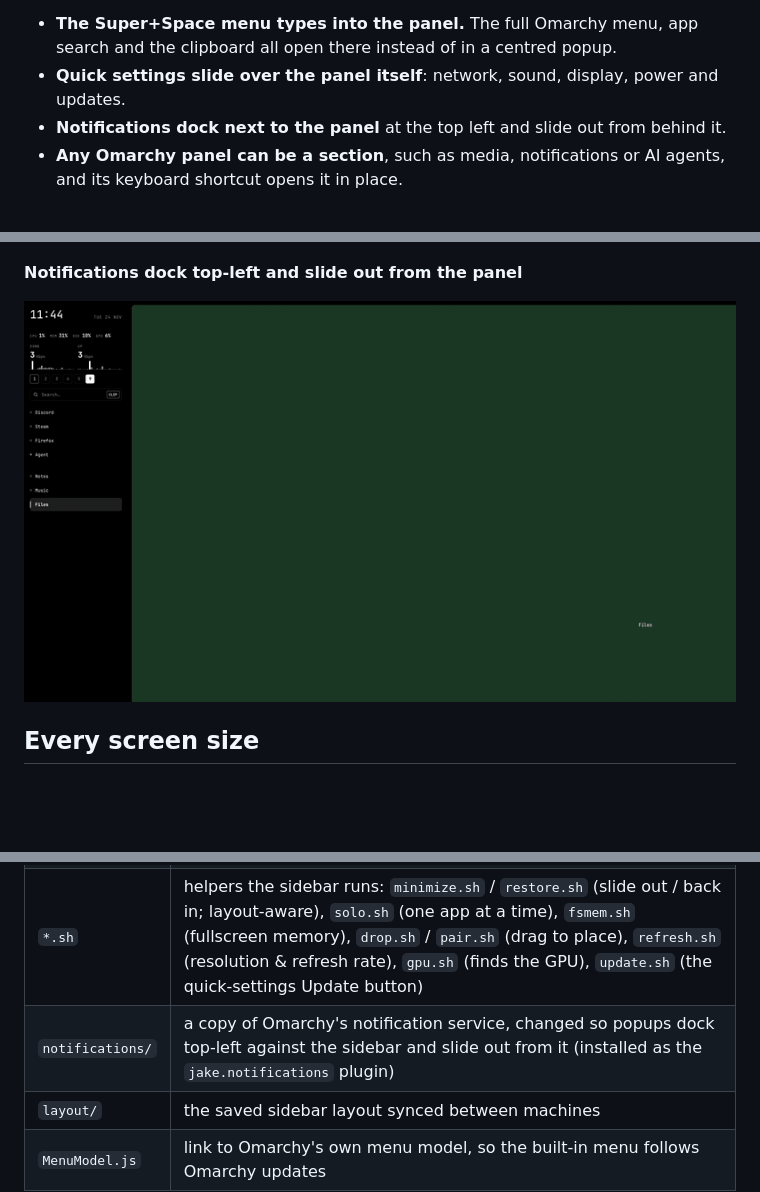
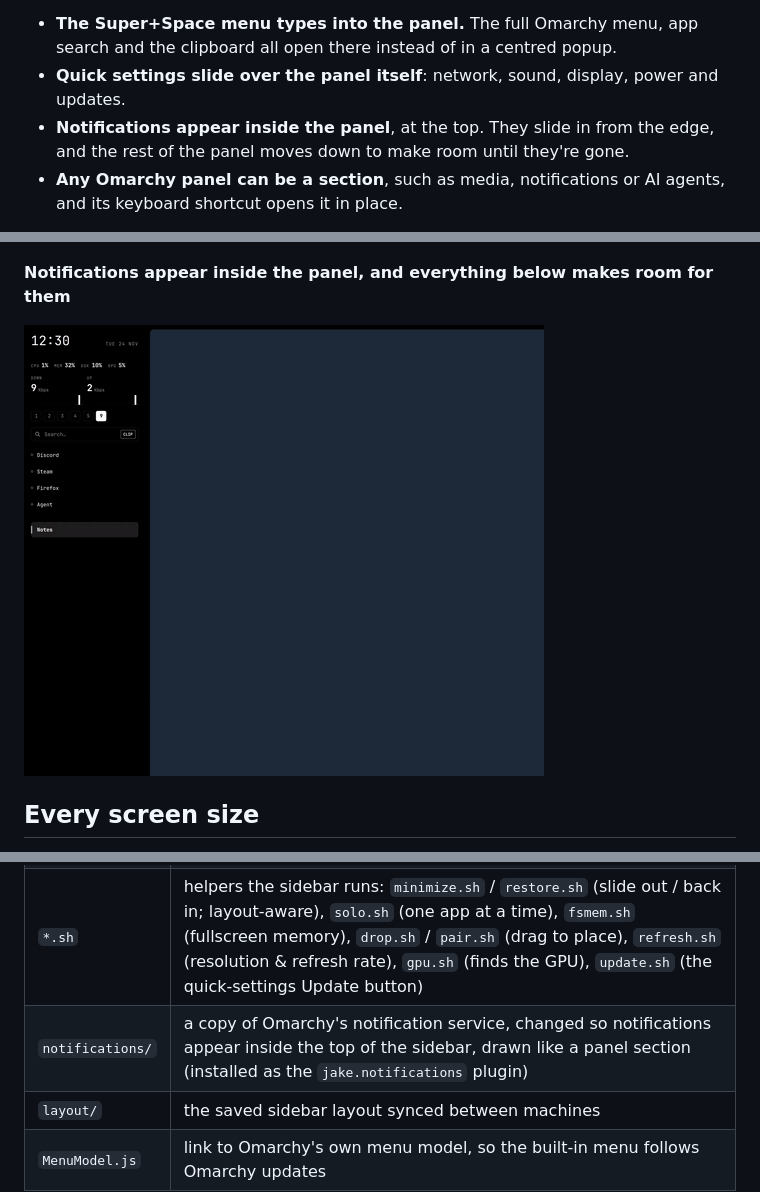
Before and after one commit to BlazeJewell/omarchy-metro, a Markdown page: README.md, 3 parts joined by grey strips. Rendered like a GitHub page; pictures changed too: docs/demo-notifications.gif; blank space fills up the shorter version.

Commit message:
Notifications appear inside the panel, which moves its content down to make room
The notification service (notifications/) draws cards at the top of the
sidebar, panel-coloured, and writes the room it needs to
$XDG_RUNTIME_DIR/jake-sidebar-notifications; the sidebar watches that file
and shifts its column. README and demo GIF updated.

Co-Authored-By: Claude Opus 5.5 <noreply@anthropic.com>

```diff
--- a/README.md
+++ b/README.md
@@ -20,7 +20,8 @@ in the middle of your work.
 - **The Super+Space menu types into the panel.** The full Omarchy menu, app search and the
   clipboard all open there instead of in a centred popup.
 - **Quick settings slide over the panel itself**: network, sound, display, power and updates.
-- **Notifications dock next to the panel** at the top left and slide out from behind it.
+- **Notifications appear inside the panel**, at the top. They slide in from the edge, and the
+  rest of the panel moves down to make room until they're gone.
 - **Any Omarchy panel can be a section**, such as media, notifications or AI agents, and its
   keyboard shortcut opens it in place.
 
@@ -75,7 +76,7 @@ services, so updates keep working.
 
 ![One app at a time demo](docs/demo-one-app.gif)
 
-**Notifications dock top-left and slide out from the panel**
+**Notifications appear inside the panel, and everything below makes room for them**
 
 ![Notifications demo](docs/demo-notifications.gif)
 
@@ -165,7 +166,7 @@ hidden icons, profiles. Display scale and refresh rate stay per machine.
 | `Sidebar.qml` | the sidebar (Quickshell, loaded by omarchy-shell as a `bar` plugin) |
 | `hypr/` | Hyprland side: `binds.lua`, `look.lua` (animations, borders, corners, grouping), `solo.lua` (one app at a time), `rules.lua` |
 | `*.sh` | helpers the sidebar runs: `minimize.sh` / `restore.sh` (slide out / back in; layout-aware), `solo.sh` (one app at a time), `fsmem.sh` (fullscreen memory), `drop.sh` / `pair.sh` (drag to place), `refresh.sh` (resolution & refresh rate), `gpu.sh` (finds the GPU), `update.sh` (the quick-settings Update button) |
-| `notifications/` | a copy of Omarchy's notification service, changed so popups dock top-left against the sidebar and slide out from it (installed as the `jake.notifications` plugin) |
+| `notifications/` | a copy of Omarchy's notification service, changed so notifications appear inside the top of the sidebar, drawn like a panel section (installed as the `jake.notifications` plugin) |
 | `layout/` | the saved sidebar layout synced between machines |
 | `MenuModel.js` | link to Omarchy's own menu model, so the built-in menu follows Omarchy updates |
 
```
Also changed, not shown: 4 other files.
